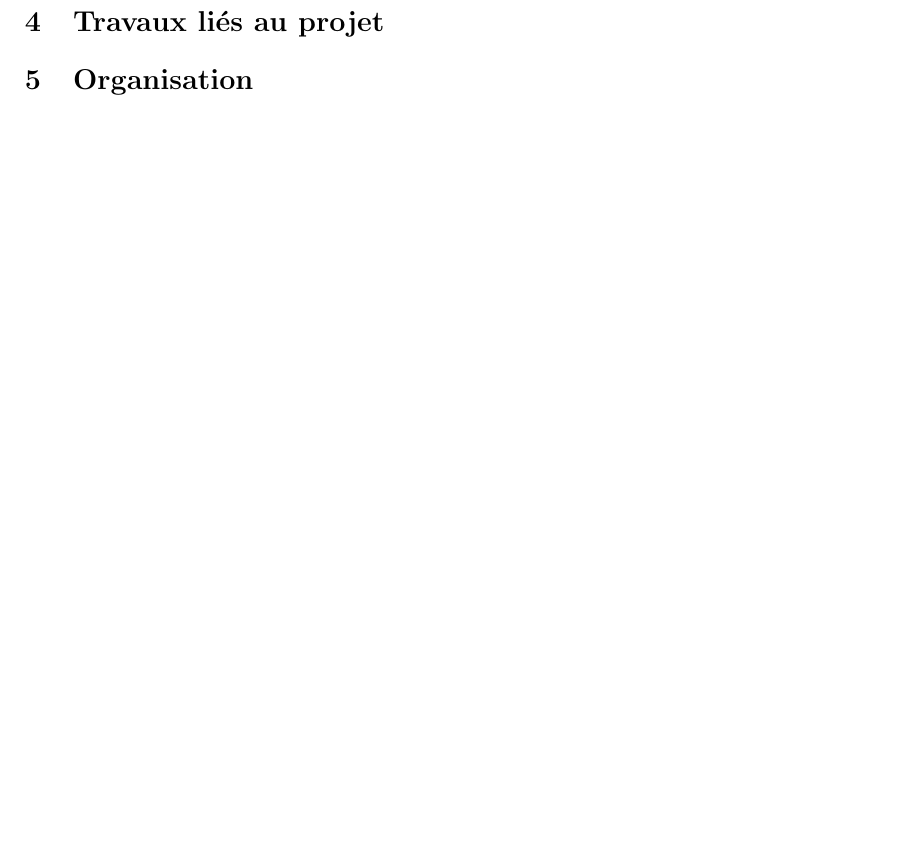
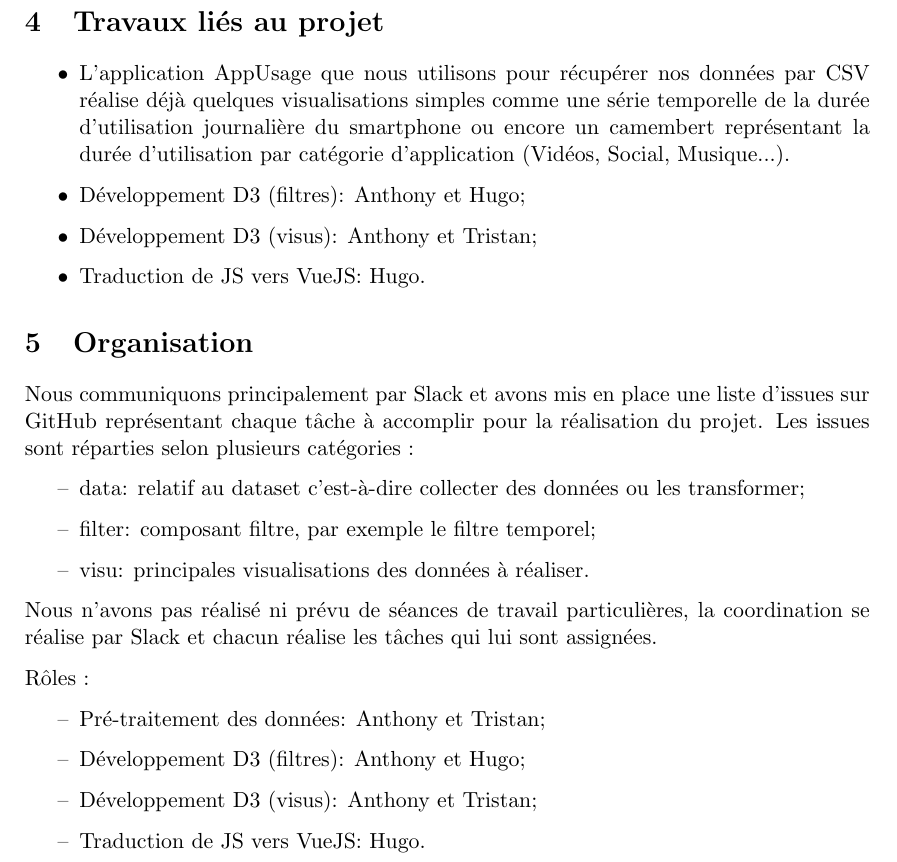
Before and after one commit to abardou/viz-habits, a LaTeX document (doc/Doc_Cadrage.tex): part of page 5 of 5 before the commit and part of page 5 of 7 after it, cut so that both start at the same text, the shorter picture padded with empty space. Compiled offline with pdfLaTeX.

Commit message:
Ajout part organisation + images dans le doc de cadrage

```diff
--- a/doc/Doc_Cadrage.tex
+++ b/doc/Doc_Cadrage.tex
@@ -93,8 +93,30 @@
         Ce sont ces données qui possèdent le plus de limites, car leur granularité temporelle est assez grosse et leur collecte est dépendante des autorisations données à Google par l'utilisateur. Certaines activités ne peuvent donc pas être rattachées à des données spatiales. Enfin, elles sont également dépendantes de la calibration GPS du mobile qui effectue les mesures, ce qui peut donner lieu à quelques imprécisions.
 
     \section{Travaux liés au projet}
+    \begin{itemize}
+    \item L'application AppUsage que nous utilisons pour récupérer nos données par CSV réalise déjà quelques visualisations simples comme une série temporelle de la durée d'utilisation journalière du smartphone ou encore un camembert représentant la durée d'utilisation par catégorie d'application (Vidéos, Social, Musique...).
+    \item Développement D3 (filtres): Anthony et Hugo;
+    \item Développement D3 (visus): Anthony et Tristan;
+    \item Traduction de JS vers VueJS: Hugo.
+    \end{itemize}
 
     \section{Organisation}
+    Nous communiquons principalement par Slack et avons mis en place une liste d'issues sur GitHub représentant chaque tâche à accomplir pour la réalisation du projet. Les issues sont réparties selon plusieurs catégories :
+    \begin{itemize}
+    \item[--] data: relatif au dataset c'est-à-dire collecter des données ou les transformer;
+    \item[--] filter: composant filtre, par exemple le filtre temporel;
+    \item[--] visu: principales visualisations des données à réaliser.
+    \end{itemize}
+
+    Nous n'avons pas réalisé ni prévu de séances de travail particulières, la coordination se réalise par Slack et chacun réalise les tâches qui lui sont assignées.
+
+    Rôles :
+    \begin{itemize}
+    \item[--] Pré-traitement des données: Anthony et Tristan;
+    \item[--] Développement D3 (filtres): Anthony et Hugo;
+    \item[--] Développement D3 (visus): Anthony et Tristan;
+    \item[--] Traduction de JS vers VueJS: Hugo.
+    \end{itemize}
 
     \section{Esquisses finales}
         \subsection{Force directed Graph}
```
Also changed, not shown: doc/Doc_Cadrage.pdf, doc/Doc_Cadrage.tex (4 more changed lines).
